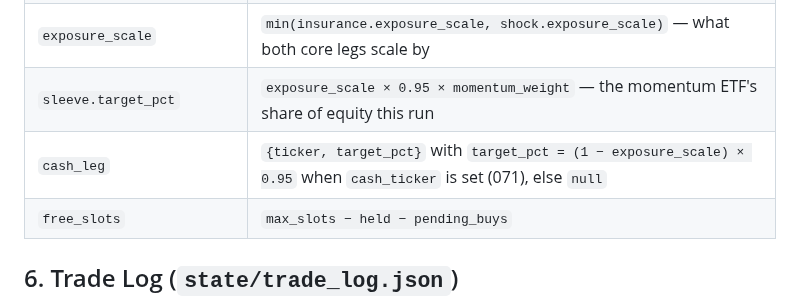
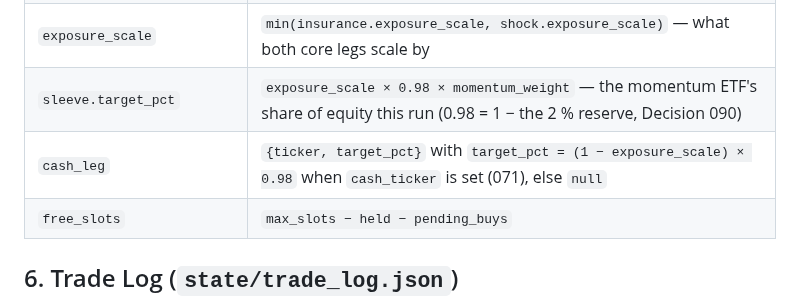
Before and after one commit to TitanFox13/TitanTrade, a Markdown page: TitanTrade/docs/data_schemas.md, the part around the change. Rendered like a GitHub page.

```diff
--- a/TitanTrade/docs/data_schemas.md
+++ b/TitanTrade/docs/data_schemas.md
@@ -103,8 +103,8 @@ A stock that failed to fetch carries `"error"` and empty inputs; the plan treats
 | `insurance.exposure_scale` | 1.0, or `insurance_scale` while `risk_off` |
 | `shock` | `signals.shock_state` over `market_context.spy.closes`: `active` while a −`drop_pct` move over `lookback_days` sessions happened within the last `hold_days`; `sessions_left` until it expires; `worst_drop` the worst such return in the window |
 | `exposure_scale` | `min(insurance.exposure_scale, shock.exposure_scale)` — what both core legs scale by |
-| `sleeve.target_pct` | `exposure_scale × 0.95 × momentum_weight` — the momentum ETF's share of equity this run |
-| `cash_leg` | `{ticker, target_pct}` with `target_pct = (1 − exposure_scale) × 0.95` when `cash_ticker` is set (071), else `null` |
+| `sleeve.target_pct` | `exposure_scale × 0.98 × momentum_weight` — the momentum ETF's share of equity this run (0.98 = 1 − the 2 % reserve, Decision 090) |
+| `cash_leg` | `{ticker, target_pct}` with `target_pct = (1 − exposure_scale) × 0.98` when `cash_ticker` is set (071), else `null` |
 | `free_slots` | `max_slots − held − pending_buys` |
 
 ## 6. Trade Log (`state/trade_log.json`)
```
Also changed, not shown: TitanTrade/docs/architecture.md (+1 -1 lines), TitanTrade/docs/risk_management.md (+3 -3 lines).
